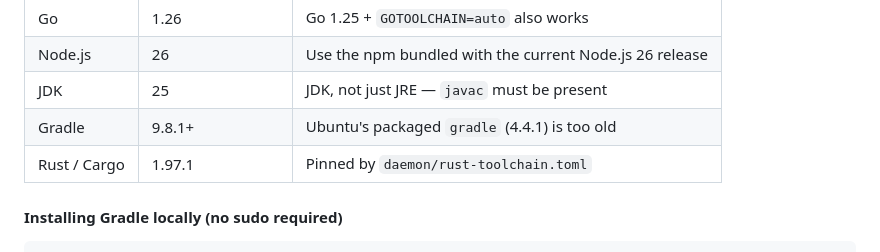
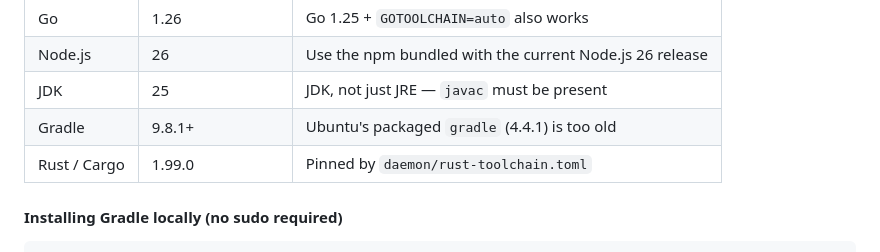
Before and after one commit to xuing/oh-my-rasp, a Markdown page: docs/getting-started.md, the part around the change. GitHub-like rendering.

```diff
--- a/docs/getting-started.md
+++ b/docs/getting-started.md
@@ -29,7 +29,7 @@ Contributing to the project requires the following verified toolchain:
 | Node.js | 26 | Use the npm bundled with the current Node.js 26 release |
 | JDK | 25 | JDK, not just JRE — `javac` must be present |
 | Gradle | 9.8.1+ | Ubuntu's packaged `gradle` (4.4.1) is too old |
-| Rust / Cargo | 1.97.1 | Pinned by `daemon/rust-toolchain.toml` |
+| Rust / Cargo | 1.99.0 | Pinned by `daemon/rust-toolchain.toml` |
 
 #### Installing Gradle locally (no sudo required)
 
```
Also changed, not shown: CONTRIBUTING.md (+1 -1 lines).
